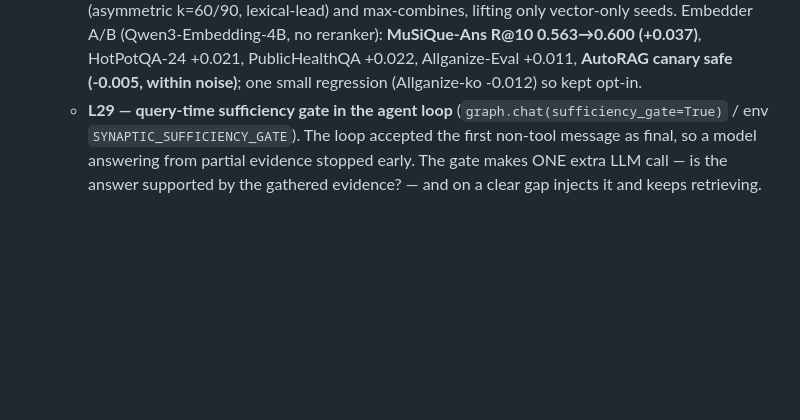
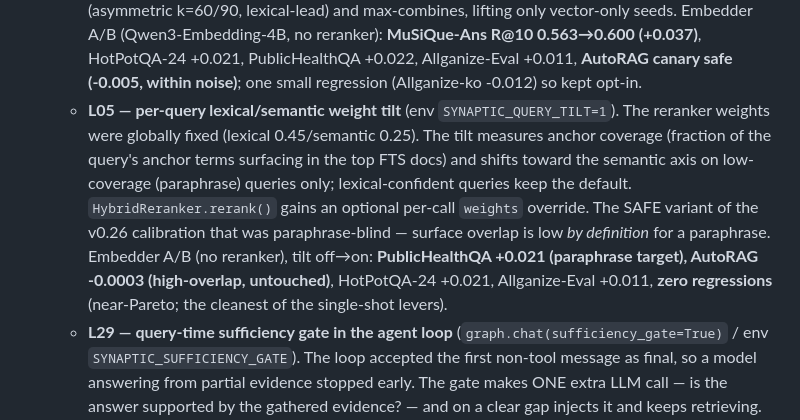
Before and after one commit to PlateerLab/synaptic-memory, a Markdown page: CHANGELOG.md, the part around the change. GitHub-like rendering; blank space fills up the shorter version.

Commit message:
docs: CHANGELOG — L05 weight tilt validated (PHQA +0.021, AutoRAG safe, 0 regress)
Embedder A/B: paraphrase-aware tilt lifts PublicHealthQA +0.021 while leaving
high-overlap AutoRAG untouched (-0.0003); near-Pareto, zero regressions.
Realizes the paraphrase-aware gating the v0.26 calibration could not. Opt-in.

Co-Authored-By: Claude Opus 4.8 (1M context) <noreply@anthropic.com>

```diff
--- a/CHANGELOG.md
+++ b/CHANGELOG.md
@@ -65,6 +65,18 @@ benchmark regression check into CI.
     (+0.037)**, HotPotQA-24 +0.021, PublicHealthQA +0.022, Allganize-Eval
     +0.011, **AutoRAG canary safe (-0.005, within noise)**; one small
     regression (Allganize-ko -0.012) so kept opt-in.
+  - **L05 — per-query lexical/semantic weight tilt** (env
+    `SYNAPTIC_QUERY_TILT=1`). The reranker weights were globally fixed
+    (lexical 0.45/semantic 0.25). The tilt measures anchor coverage (fraction
+    of the query's anchor terms surfacing in the top FTS docs) and shifts
+    toward the semantic axis on low-coverage (paraphrase) queries only;
+    lexical-confident queries keep the default. `HybridReranker.rerank()`
+    gains an optional per-call `weights` override. The SAFE variant of the
+    v0.26 calibration that was paraphrase-blind — surface overlap is low *by
+    definition* for a paraphrase. Embedder A/B (no reranker), tilt off→on:
+    **PublicHealthQA +0.021 (paraphrase target), AutoRAG -0.0003 (high-overlap,
+    untouched)**, HotPotQA-24 +0.021, Allganize-Eval +0.011, **zero
+    regressions** (near-Pareto; the cleanest of the single-shot levers).
   - **L29 — query-time sufficiency gate in the agent loop**
     (`graph.chat(sufficiency_gate=True)` / env `SYNAPTIC_SUFFICIENCY_GATE`).
     The loop accepted the first non-tool message as final, so a model
```
